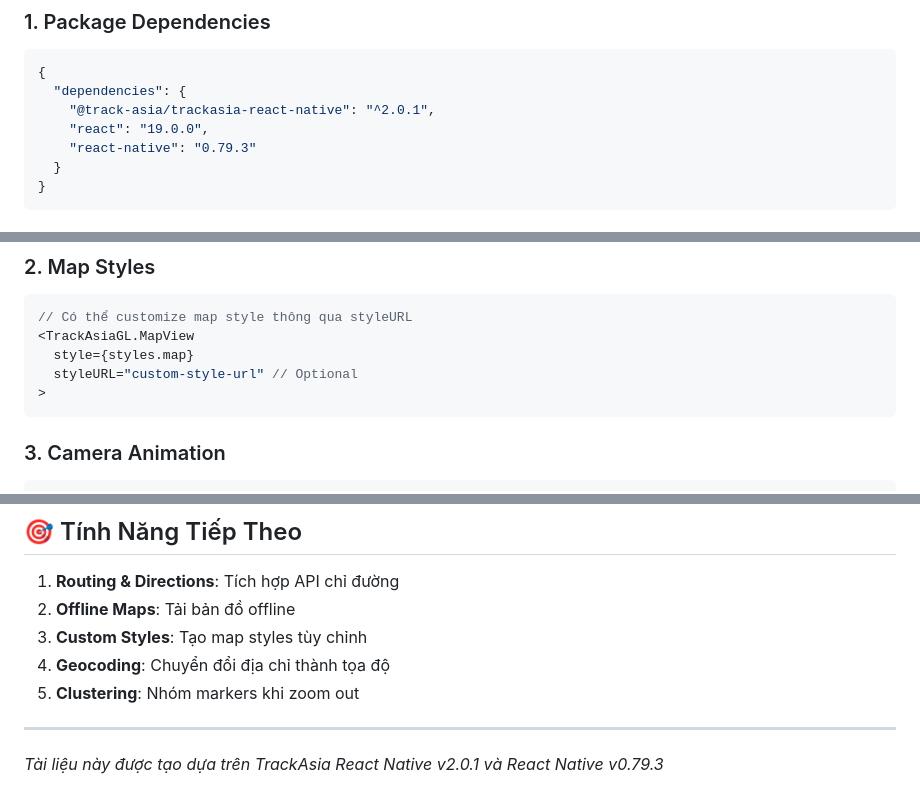
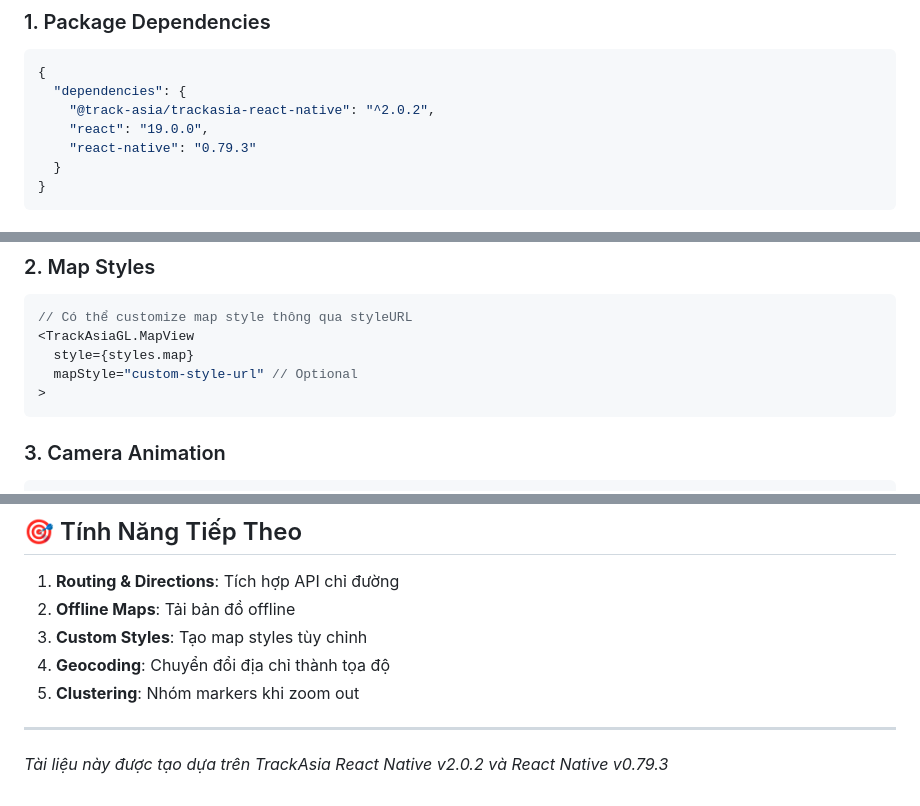
Before and after one commit to track-asia/trackasia-reactnative-document, a Markdown page: TrackAsia-react-native-app/TRACKASIA_INTEGRATION_GUIDE.md, 3 parts joined by grey strips. GitHub-like rendering.

````diff
--- a/TrackAsia-react-native-app/TRACKASIA_INTEGRATION_GUIDE.md
+++ b/TrackAsia-react-native-app/TRACKASIA_INTEGRATION_GUIDE.md
@@ -25,7 +25,7 @@ TrackAsia-react-native-app/
 ```json
 {
   "dependencies": {
-    "@track-asia/trackasia-react-native": "^2.0.1",
+    "@track-asia/trackasia-react-native": "^2.0.2",
     "react": "19.0.0",
     "react-native": "0.79.3"
   }
@@ -428,7 +428,7 @@ onMapReady = () => {
 // Có thể customize map style thông qua styleURL
 <TrackAsiaGL.MapView
   style={styles.map}
-  styleURL="custom-style-url" // Optional
+  mapStyle="custom-style-url" // Optional
 >
 ```
 
@@ -510,4 +510,4 @@ const wrongCoordinate = [10.8231, 106.6297];
 
 ---
 
-*Tài liệu này được tạo dựa trên TrackAsia React Native v2.0.1 và React Native v0.79.3*
+*Tài liệu này được tạo dựa trên TrackAsia React Native v2.0.2 và React Native v0.79.3*
````
Also changed, not shown: TrackAsia-expo-app/TRACKASIA_INTEGRATION_GUIDE.md (+3 -3 lines).
